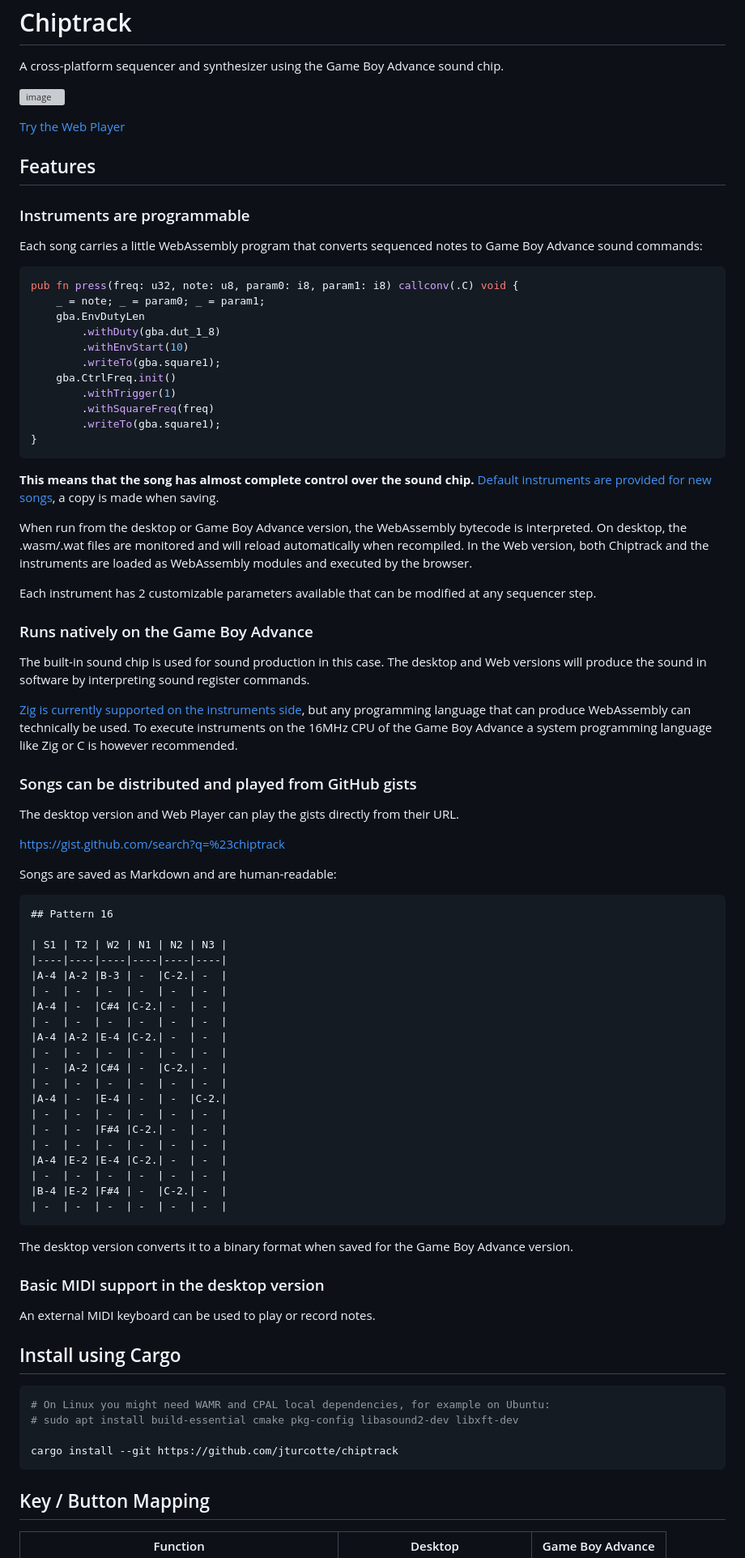
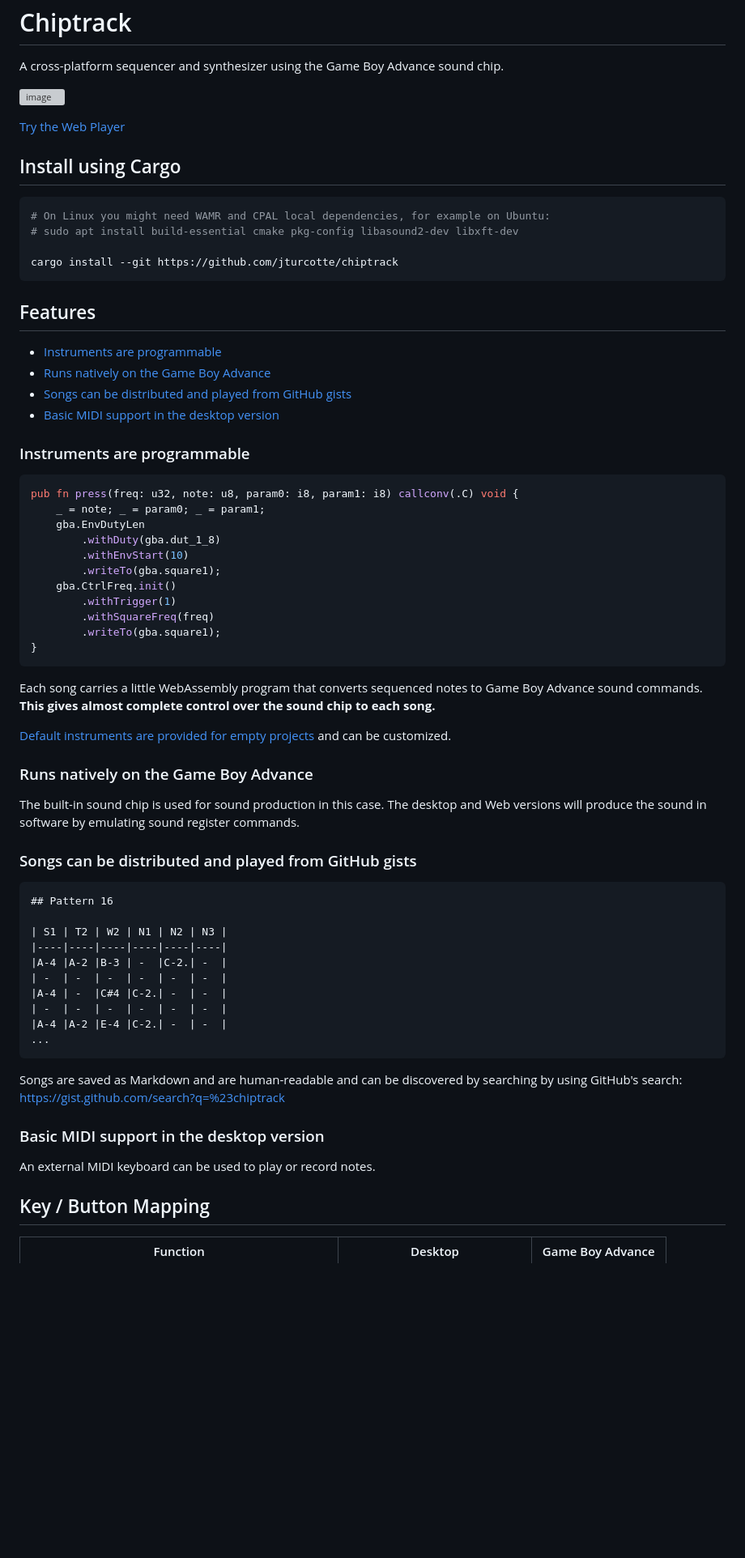
Before and after one commit to jturcotte/chiptrack, a Markdown page: README.md, the part around one of its changes. Shown at 81% size. Drawn GitHub-style; blank space fills up the shorter version; grey boxes are pictures that could not be loaded.

Commit message:
The readme is too heavy

````diff
--- a/README.md
+++ b/README.md
@@ -6,12 +6,22 @@ A cross-platform sequencer and synthesizer using the Game Boy Advance sound chip
 
 [Try the Web Player](https://jturcotte.github.io/chiptrack)
 
+## Install using Cargo
+
+```bash
+# On Linux you might need WAMR and CPAL local dependencies, for example on Ubuntu:
+# sudo apt install build-essential cmake pkg-config libasound2-dev libxft-dev
+
+cargo install --git https://github.com/jturcotte/chiptrack
+```
+
 ## Features
+- [Instruments are programmable](#instruments-are-programmable)
+- [Runs natively on the Game Boy Advance](#runs-natively-on-the-game-boy-advance)
+- [Songs can be distributed and played from GitHub gists](#songs-can-be-distributed-and-played-from-github-gists)
+- [Basic MIDI support in the desktop version](#basic-midi-support-in-the-desktop-version)
 
 ### Instruments are programmable
-
-Each song carries a little WebAssembly program that converts sequenced notes to Game Boy Advance sound
-commands:
 
 ```zig
 pub fn press(freq: u32, note: u8, param0: i8, param1: i8) callconv(.C) void {
@@ -27,32 +37,17 @@ pub fn press(freq: u32, note: u8, param0: i8, param1: i8) callconv(.C) void {
 }
 ```
 
- **This means that the song has almost complete control over the sound chip.** [Default instruments are provided for new songs](instruments/default-instruments.zig), a copy is made when saving.
+Each song carries a little WebAssembly program that converts sequenced notes to Game Boy Advance sound
+commands. **This gives almost complete control over the sound chip to each song.**
 
-When run from the desktop or Game Boy Advance version, the WebAssembly bytecode is interpreted.
-On desktop, the .wasm/.wat files are monitored and will reload automatically when recompiled.
-In the Web version, both Chiptrack and the instruments are loaded as WebAssembly modules and executed
-by the browser.
-
-Each instrument has 2 customizable parameters available that can be modified at any sequencer step.
+[Default instruments are provided for empty projects](instruments/default-instruments.zig) and can be customized.
 
 ### Runs natively on the Game Boy Advance
 
 The built-in sound chip is used for sound production in this case.
-The desktop and Web versions will produce the sound in software by interpreting sound register commands.
-
-[Zig is currently supported on the instruments side](instruments/ct.zig), but any programming language
-that can produce WebAssembly can technically be used.
-To execute instruments on the 16MHz CPU of the Game Boy Advance a system programming language like Zig
-or C is however recommended.
+The desktop and Web versions will produce the sound in software by emulating sound register commands.
 
 ### Songs can be distributed and played from GitHub gists
-
-The desktop version and Web Player can play the gists directly from their URL.
-
-https://gist.github.com/search?q=%23chiptrack
-
-Songs are saved as Markdown and are human-readable:
 
 ```md
 ## Pattern 16
@@ -64,33 +59,15 @@ Songs are saved as Markdown and are human-readable:
 |A-4 | -  |C#4 |C-2.| -  | -  |
 | -  | -  | -  | -  | -  | -  |
 |A-4 |A-2 |E-4 |C-2.| -  | -  |
-| -  | -  | -  | -  | -  | -  |
-| -  |A-2 |C#4 | -  |C-2.| -  |
-| -  | -  | -  | -  | -  | -  |
-|A-4 | -  |E-4 | -  | -  |C-2.|
-| -  | -  | -  | -  | -  | -  |
-| -  | -  |F#4 |C-2.| -  | -  |
-| -  | -  | -  | -  | -  | -  |
-|A-4 |E-2 |E-4 |C-2.| -  | -  |
-| -  | -  | -  | -  | -  | -  |
-|B-4 |E-2 |F#4 | -  |C-2.| -  |
-| -  | -  | -  | -  | -  | -  |
+...
 ```
 
-The desktop version converts it to a binary format when saved for the Game Boy Advance version.
+Songs are saved as Markdown and are human-readable and can be discovered by searching by using GitHub's search: https://gist.github.com/search?q=%23chiptrack
 
 ### Basic MIDI support in the desktop version
 
 An external MIDI keyboard can be used to play or record notes.
 
-## Install using Cargo
-
-```bash
-# On Linux you might need WAMR and CPAL local dependencies, for example on Ubuntu:
-# sudo apt install build-essential cmake pkg-config libasound2-dev libxft-dev
-
-cargo install --git https://github.com/jturcotte/chiptrack
-```
 ## Key / Button Mapping
 
 Function | Desktop | Game Boy Advance
````
Also changed, not shown: other parts of README.md (+1 -1 lines).
